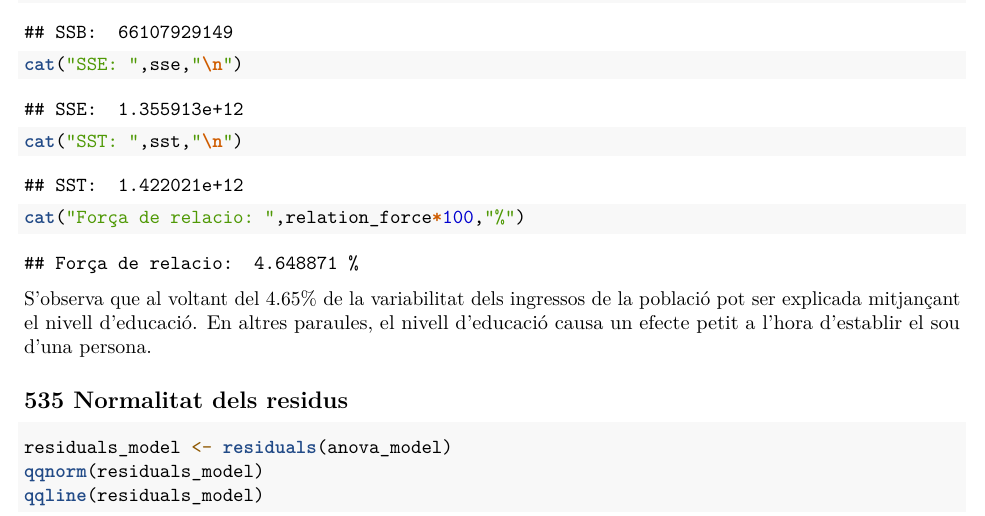
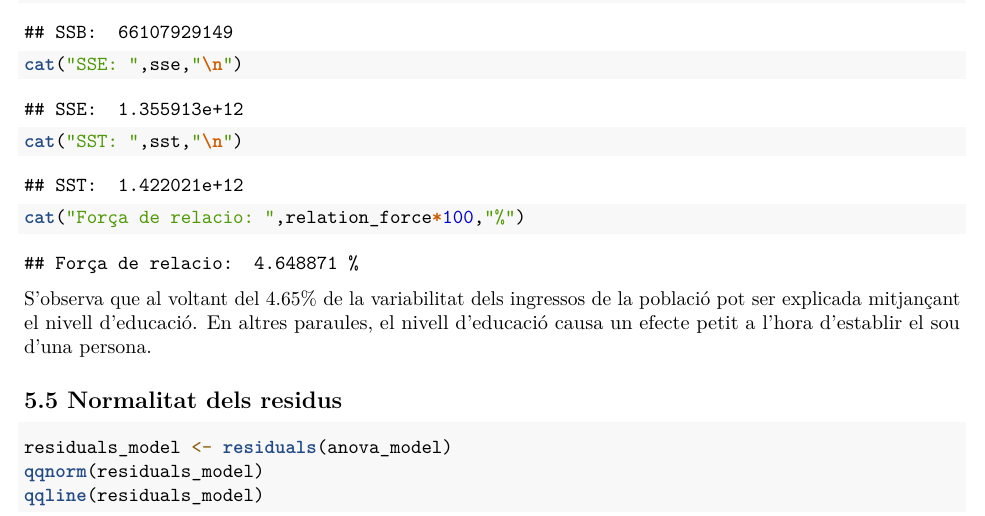
Before and after one commit to marc7666/Estadistica-PAC4, an R Markdown document (Codi rmd Marc Cervera Rosell.Rmd): part of page 15 of 17, cut so that both start at the same text. Rendered offline with R 4.5, knitr and Pandoc, then LaTeX, with nearby package versions.

Commit message:
Exercise 5.5 tittle correction

````diff
--- a/Codi rmd Marc Cervera Rosell.Rmd
+++ b/Codi rmd Marc Cervera Rosell.Rmd
@@ -476,7 +476,7 @@ cat("Força de relacio: ",relation_force*100,"%")
 
 S'observa que al voltant del 4.65% de la variabilitat dels ingressos de la població pot ser explicada mitjançant el nivell d'educació. En altres paraules, el nivell d'educació causa un efecte petit a l'hora d'establir el sou d'una persona.
 
-## 535 Normalitat dels residus
+## 5.5 Normalitat dels residus
 
 ```{r}
 residuals_model <- residuals(anova_model)
````
Also changed, not shown: Codi-rmd-Marc-Cervera-Rosell.pdf.
